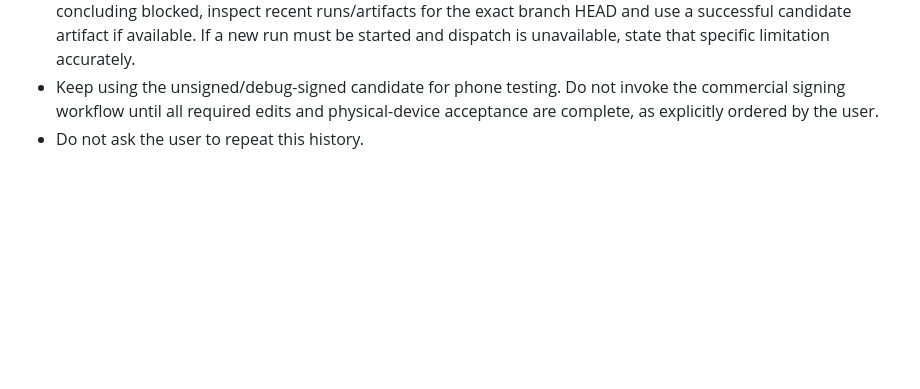
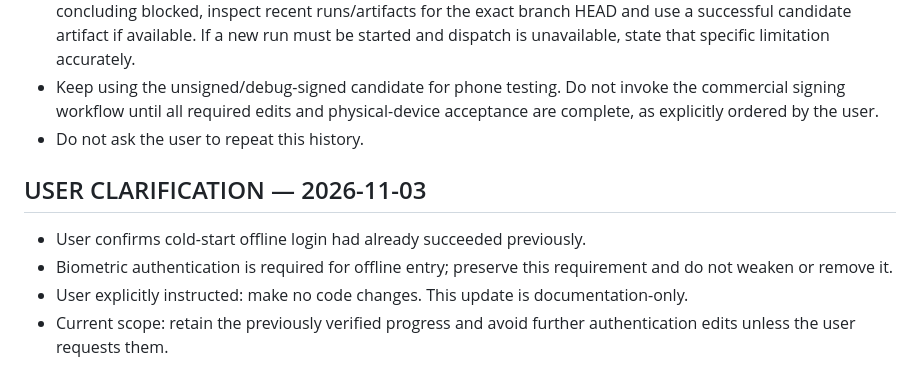
Before and after one commit to laminahmed12/school-mobile-app, a Markdown page: PROJECT_CONTEXT.md, the part around one of its changes. Rendered like a GitHub page; blank space fills up the shorter version.

Commit message:
docs: record offline login and biometric requirement

```diff
--- a/PROJECT_CONTEXT.md
+++ b/PROJECT_CONTEXT.md
@@ -862,3 +854,10 @@ If it fails:
 - The current connector tool list does not expose a workflow-dispatch action. This is a session/tool-surface limitation, not proof that the user lacks repository permissions or that APK generation is impossible. Before concluding blocked, inspect recent runs/artifacts for the exact branch HEAD and use a successful candidate artifact if available. If a new run must be started and dispatch is unavailable, state that specific limitation accurately.
 - Keep using the unsigned/debug-signed candidate for phone testing. Do not invoke the commercial signing workflow until all required edits and physical-device acceptance are complete, as explicitly ordered by the user.
 - Do not ask the user to repeat this history.
+
+## USER CLARIFICATION — 2026-11-03
+
+- User confirms cold-start offline login had already succeeded previously.
+- Biometric authentication is required for offline entry; preserve this requirement and do not weaken or remove it.
+- User explicitly instructed: make no code changes. This update is documentation-only.
+- Current scope: retain the previously verified progress and avoid further authentication edits unless the user requests them.
```
Also changed, not shown: other parts of PROJECT_CONTEXT.md (+4 -12 lines).
